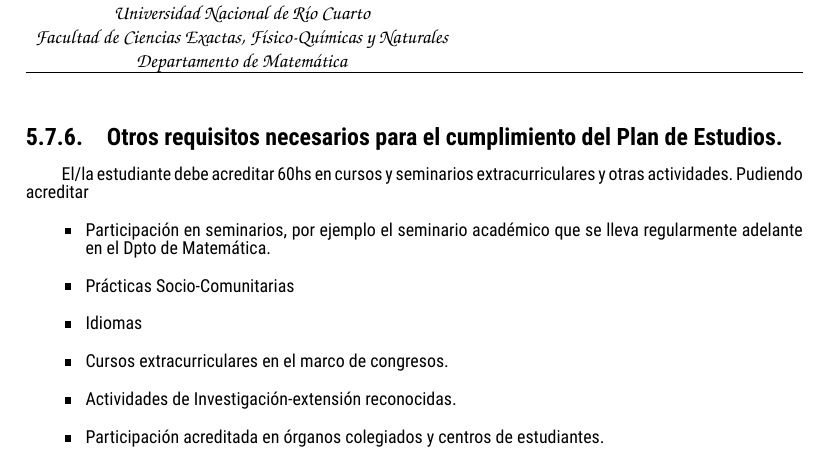
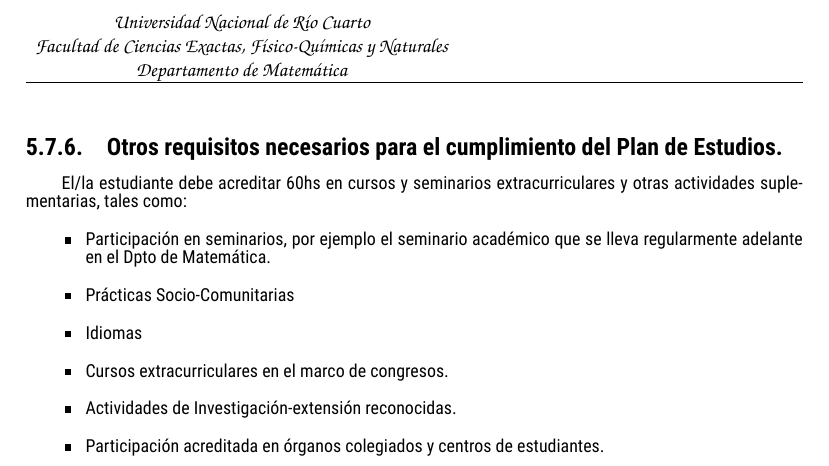
Before and after one commit to fdmazzone/LicMatematicaUNRC, a LaTeX document (PlanLicMatematica2022.tex): part of page 39 of 67, cut so that both start at the same text. The pictures show the PDF file PlanLicMatematica2022.pdf that the author committed with the source.

Commit message:
Signed-off-by: fdmazzone <fdmazzone@gmail.com>

```diff
--- a/PlanLicMatematica2022.tex
+++ b/PlanLicMatematica2022.tex
@@ -1605,7 +1605,7 @@ V & 2 & 2038 & Trabajo Final & 2261 &2263\newline 1976 &--& 2261\newline
 
 \subsubsection{Otros requisitos necesarios para el cumplimiento del Plan de Estudios.}
 
-El/la estudiante debe acreditar 60hs en cursos y seminarios extracurriculares y otras actividades. Pudiendo acreditar
+El/la estudiante debe acreditar 60hs en cursos y seminarios extracurriculares y otras actividades suplementarias, tales como:
 \begin{itemize}
  \item Participación en seminarios, por ejemplo el seminario académico que se lleva regularmente adelante en el Dpto de Matemática.
  \item Prácticas Socio-Comunitarias
```
Also changed, not shown: PlanLicMatematica2022.pdf.
